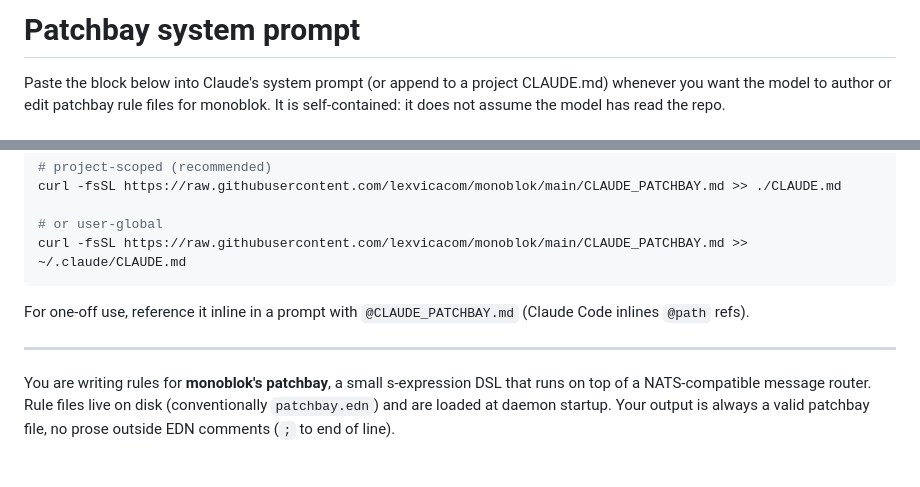
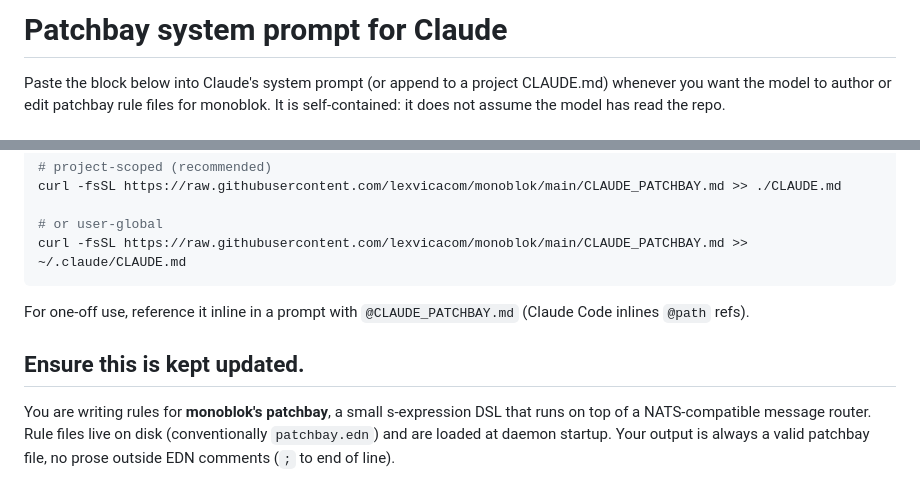
Before and after one commit to lexvicacom/monoblok, a Markdown page: CLAUDE_PATCHBAY.md, 2 parts joined by grey strips. Drawn GitHub-style.

Commit message:
add hold-off to claude prompt

```diff
--- a/CLAUDE_PATCHBAY.md
+++ b/CLAUDE_PATCHBAY.md
@@ -1,4 +1,4 @@
-# Patchbay system prompt
+# Patchbay system prompt for Claude
 
 Paste the block below into Claude's system prompt (or append to a project
 CLAUDE.md) whenever you want the model to author or edit patchbay rule
@@ -21,6 +21,7 @@ curl -fsSL https://raw.githubusercontent.com/lexvicacom/monoblok/main/CLAUDE_PAT
 For one-off use, reference it inline in a prompt with
 `@CLAUDE_PATCHBAY.md` (Claude Code inlines `@path` refs).
 
+Ensure this is kept updated.
 ---
 
 You are writing rules for **monoblok's patchbay**, a small s-expression
```
